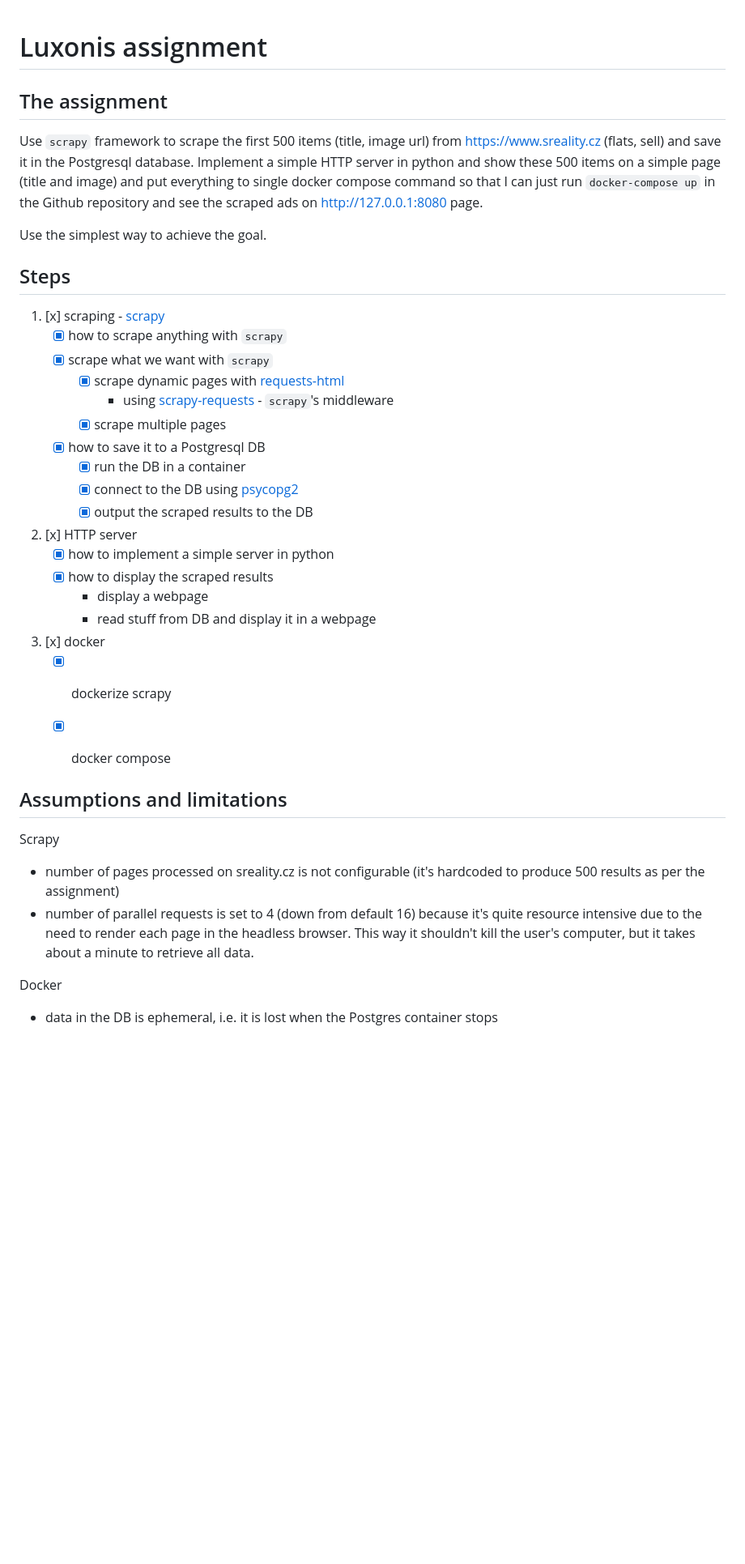
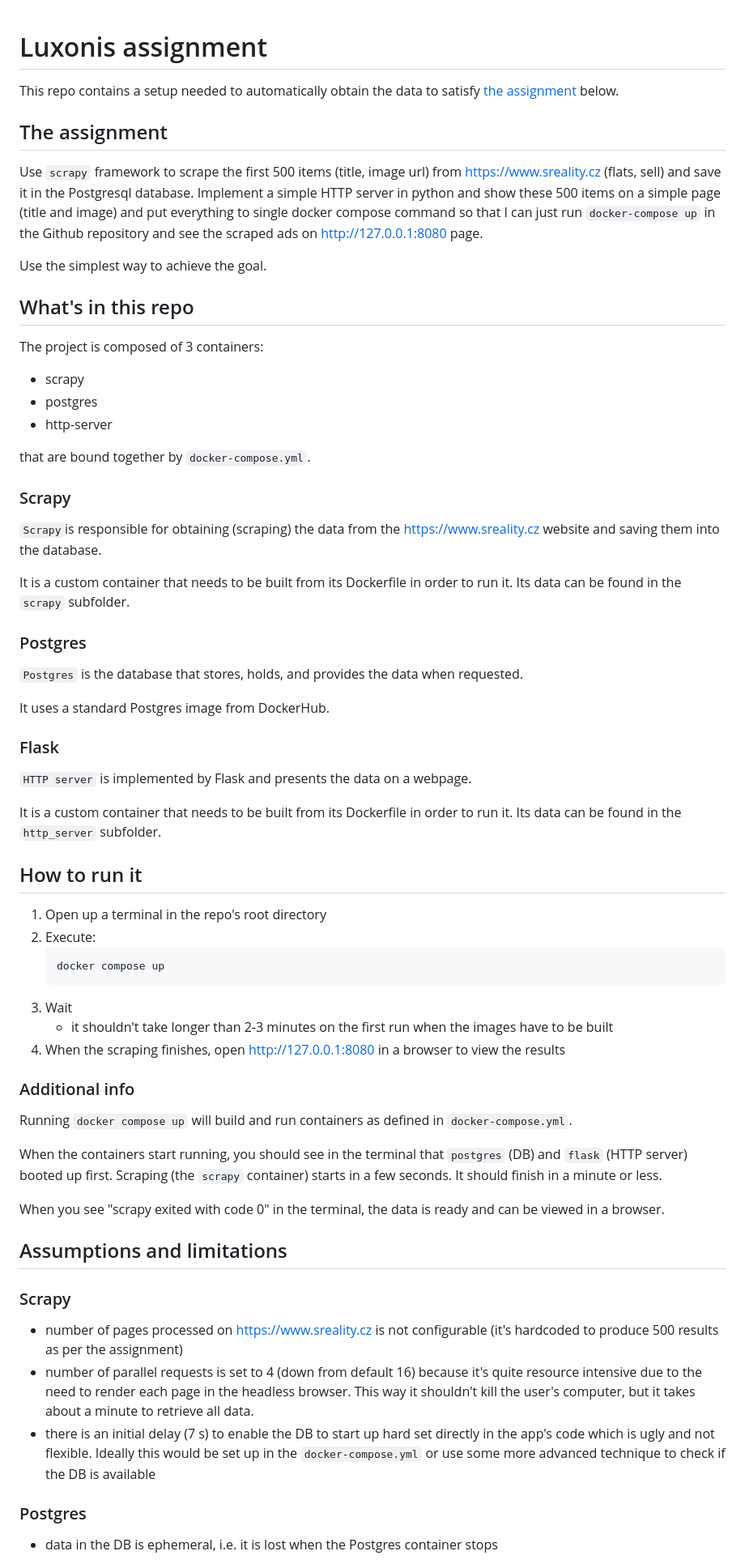
Before and after one commit to katerina-stemberova/luxonis-assignment, a Markdown page: README.md, the part around the change printed below. Shown: that part at 81% size. Rendered like a GitHub page; blank space fills up the shorter version.

````diff
--- a/README.md
+++ b/README.md
@@ -1,4 +1,7 @@
 # Luxonis assignment
+
+This repo contains a setup needed to automatically obtain the data to satisfy [the assignment](#the-assignment) below.
+
 
 ## The assignment
 
@@ -7,34 +10,63 @@ Use `scrapy` framework to scrape the first 500 items (title, image url) from htt
 Use the simplest way to achieve the goal.
 
 
-## Steps
+## What's in this repo
 
-1. [x] scraping - [scrapy](https://scrapy.org)
-    * [x] how to scrape anything with `scrapy`
-    * [x] scrape what we want with `scrapy`
-      * [x] scrape dynamic pages with [requests-html](https://github.com/psf/requests-html)
-        * using [scrapy-requests](https://github.com/rafyzg/scrapy-requests) - `scrapy`'s middleware
-      * [x] scrape multiple pages
-    * [x] how to save it to a Postgresql DB
-      * [x] run the DB in a container
-      * [x] connect to the DB using [psycopg2](https://github.com/psycopg/psycopg2)
-      * [x] output the scraped results to the DB
-1. [x] HTTP server
-    * [x] how to implement a simple server in python
-    * [x] how to display the scraped results
-      * display a webpage
-      * read stuff from DB and display it in a webpage
-1. [x] docker
-    * [x] dockerize scrapy
-    * [x] docker compose
+The project is composed of 3 containers:
+* scrapy
+* postgres
+* http-server
+
+that are bound together by `docker-compose.yml`.
+
+### Scrapy
+
+`Scrapy`is responsible for obtaining (scraping) the data from the https://www.sreality.cz website and saving them into the database.
+
+It is a custom container that needs to be built from its Dockerfile in order to run it. Its data can be found in the `scrapy` subfolder.
+
+### Postgres
+
+`Postgres` is the database that stores, holds, and provides the data when requested.
+
+It uses a standard Postgres image from DockerHub.
+
+### Flask
+
+`HTTP server` is implemented by Flask and presents the data on a webpage.
+
+It is a custom container that needs to be built from its Dockerfile in order to run it. Its data can be found in the `http_server` subfolder.
+
+
+## How to run it
+
+1. Open up a terminal in the repo's root directory
+1. Execute:
+    ```
+    docker compose up
+    ```
+1. Wait
+    * it shouldn't take longer than 2-3 minutes on the first run when the images have to be built
+1. When the scraping finishes, open http://127.0.0.1:8080 in a browser to view the results
+
+### Additional info
+
+Running `docker compose up` will build and run containers as defined in `docker-compose.yml`.
+
+When the containers start running, you should see in the terminal that `postgres` (DB) and `flask` (HTTP server) booted up first. Scraping (the `scrapy` container) starts in a few seconds. It should finish in a minute or less.
+
+When you see "scrapy exited with code 0" in the terminal, the  data is ready and can be viewed in a browser.
 
 
 ## Assumptions and limitations
 
-Scrapy
-* number of pages processed on sreality.cz is not configurable (it's hardcoded to produce 500 results as per the assignment)
+### Scrapy
+
+* number of pages processed on https://www.sreality.cz is not configurable (it's hardcoded to produce 500 results as per the assignment)
 * number of parallel requests is set to 4 (down from default 16) because it's quite resource intensive due to the need to render each page in the headless browser. This way it shouldn't kill the user's computer, but it takes about a minute to retrieve all data.
+* there is an initial delay (7 s) to enable the DB to start up hard set directly in the app's code which is ugly and not flexible. Ideally this would be set up in the `docker-compose.yml` or use some more advanced technique to check if the DB is available
 
-Docker
+### Postgres
+
 * data in the DB is ephemeral, i.e. it is lost when the Postgres container stops
 
````
Also changed, not shown: other parts of README.md (+12 -33 lines).
